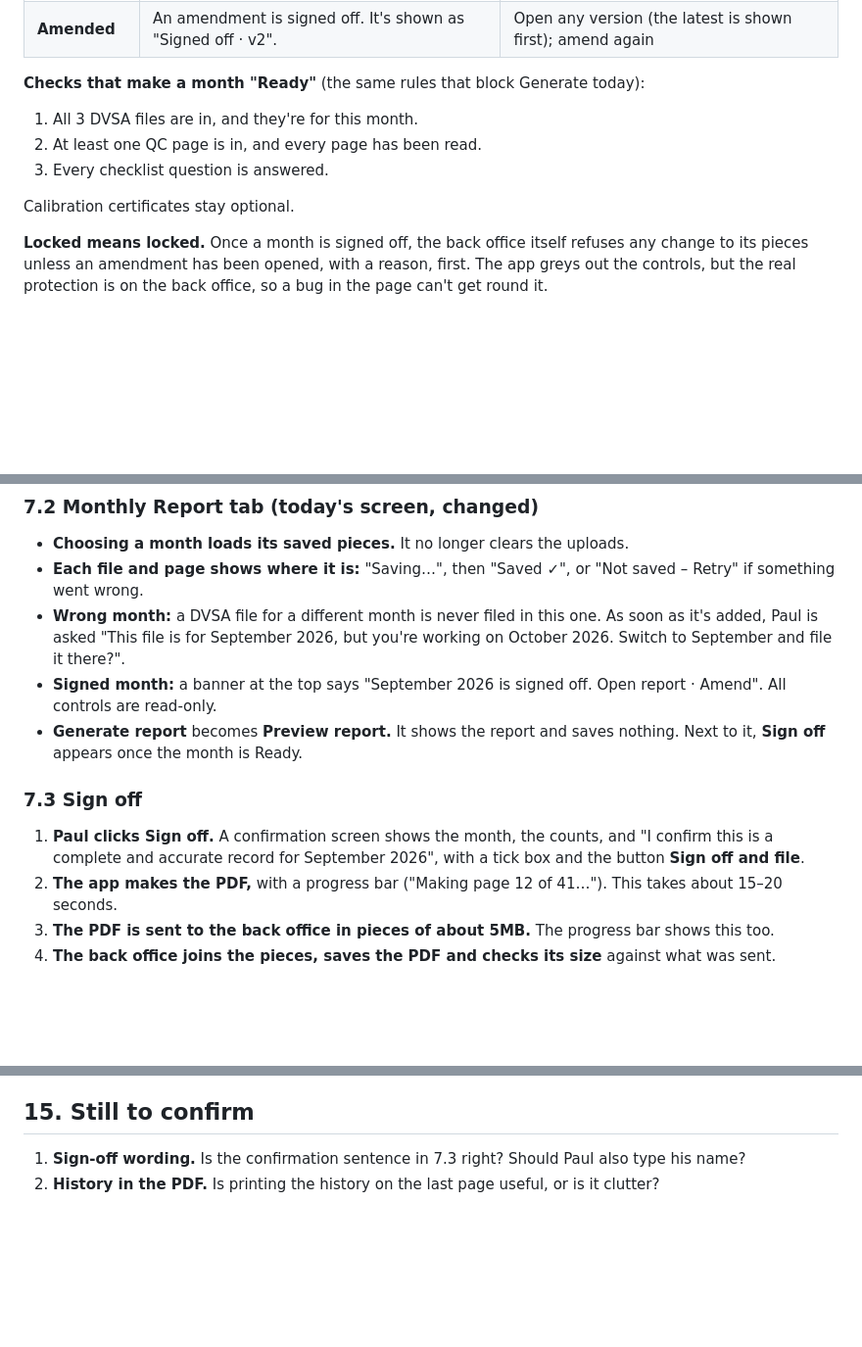
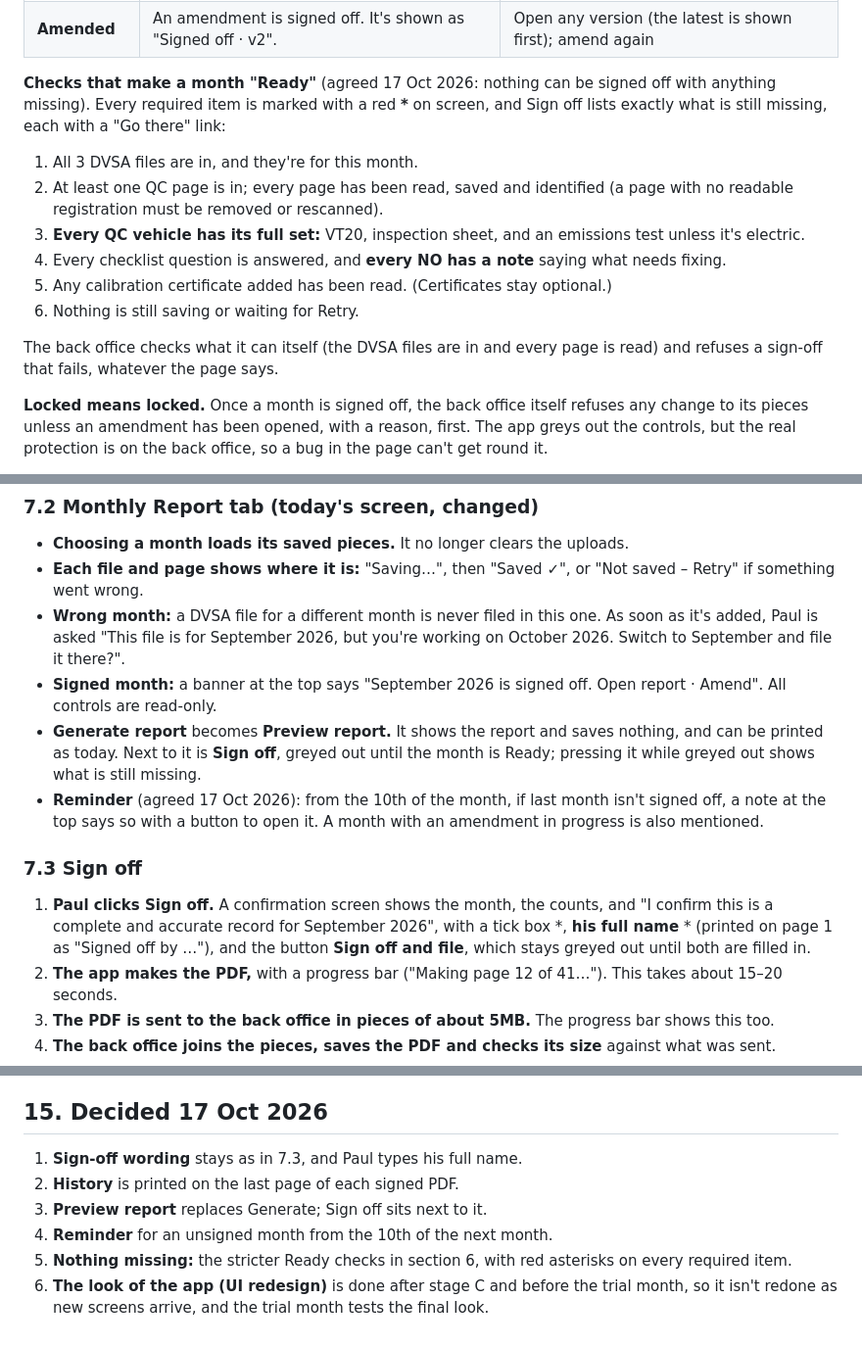
Before and after one commit to emus25/mortlakemotreport, a Markdown page: SPEC.md, 3 parts joined by grey strips. Shown at 98% size. Rendered like a GitHub page; blank space fills up the shorter version.

Commit message:
SPEC: stage B decisions of 17 Oct 2026 (name, history page, Preview, reminder, nothing missing)
Co-Authored-By: Claude Opus 5.5 <noreply@anthropic.com>
Claude-Session: https://claude.ai/code/session_012nsXsnV4qCzoNUK6e9Nufv

```diff
--- a/SPEC.md
+++ b/SPEC.md
@@ -137,13 +137,24 @@ Not started ──first thing added──▶ Draft ──all checks pass──
 | **Amending** | Paul clicks Amend, ticks "I am amending September 2026" and gives a reason | Everything in Draft, plus **Sign off amendment** or **Cancel amendment** |
 | **Amended** | An amendment is signed off. It's shown as "Signed off · v2". | Open any version (the latest is shown first); amend again |
 
-**Checks that make a month "Ready"** (the same rules that block Generate
-today):
+**Checks that make a month "Ready"** (agreed 17 Oct 2026: nothing can be
+signed off with anything missing). Every required item is marked with a red
+**\*** on screen, and Sign off lists exactly what is still missing, each with
+a "Go there" link:
 1. All 3 DVSA files are in, and they're for this month.
-2. At least one QC page is in, and every page has been read.
-3. Every checklist question is answered.
+2. At least one QC page is in; every page has been read, saved and
+   identified (a page with no readable registration must be removed or
+   rescanned).
+3. **Every QC vehicle has its full set:** VT20, inspection sheet, and an
+   emissions test unless it's electric.
+4. Every checklist question is answered, and **every NO has a note**
+   saying what needs fixing.
+5. Any calibration certificate added has been read. (Certificates stay
+   optional.)
+6. Nothing is still saving or waiting for Retry.
 
-Calibration certificates stay optional.
+The back office checks what it can itself (the DVSA files are in and every
+page is read) and refuses a sign-off that fails, whatever the page says.
 
 **Locked means locked.** Once a month is signed off, the back office itself
 refuses any change to its pieces unless an amendment has been opened, with
@@ -185,13 +196,20 @@ new version alongside them. There is no "un-sign".
 - **Signed month:** a banner at the top says "September 2026 is signed off.
   Open report · Amend". All controls are read-only.
 - **Generate report** becomes **Preview report.** It shows the report and
-  saves nothing. Next to it, **Sign off** appears once the month is Ready.
+  saves nothing, and can be printed as today. Next to it is **Sign off**,
+  greyed out until the month is Ready; pressing it while greyed out shows
+  what is still missing.
+- **Reminder** (agreed 17 Oct 2026): from the 10th of the month, if last
+  month isn't signed off, a note at the top says so with a button to open
+  it. A month with an amendment in progress is also mentioned.
 
 ### 7.3 Sign off
 
 1. **Paul clicks Sign off.** A confirmation screen shows the month, the counts, and
    "I confirm this is a complete and accurate record for September 2026", with a
-   tick box and the button **Sign off and file**.
+   tick box \*, **his full name** \* (printed on page 1 as "Signed off by …"),
+   and the button **Sign off and file**, which stays greyed out until both are
+   filled in.
 2. **The app makes the PDF,** with a progress bar ("Making page 12 of 41…").
    This takes about 15–20 seconds.
 3. **The PDF is sent to the back office in pieces of about 5MB.** The progress bar shows
@@ -385,9 +405,14 @@ permission to use Drive.
   alongside his usual way. If it's right, the live app is switched over. The
   previous version is kept so the switch can be undone.
 
-## 15. Still to confirm
+## 15. Decided 17 Oct 2026
 
-1. **Sign-off wording.** Is the confirmation sentence in 7.3 right? Should Paul
-   also type his name?
-2. **History in the PDF.** Is printing the history on the last page useful,
-   or is it clutter?
+1. **Sign-off wording** stays as in 7.3, and Paul types his full name.
+2. **History** is printed on the last page of each signed PDF.
+3. **Preview report** replaces Generate; Sign off sits next to it.
+4. **Reminder** for an unsigned month from the 10th of the next month.
+5. **Nothing missing:** the stricter Ready checks in section 6, with red
+   asterisks on every required item.
+6. **The look of the app (UI redesign)** is done after stage C and before
+   the trial month, so it isn't redone as new screens arrive, and the trial
+   month tests the final look.
```
Also changed, not shown: other parts of SPEC.md (+5 -3 lines).
